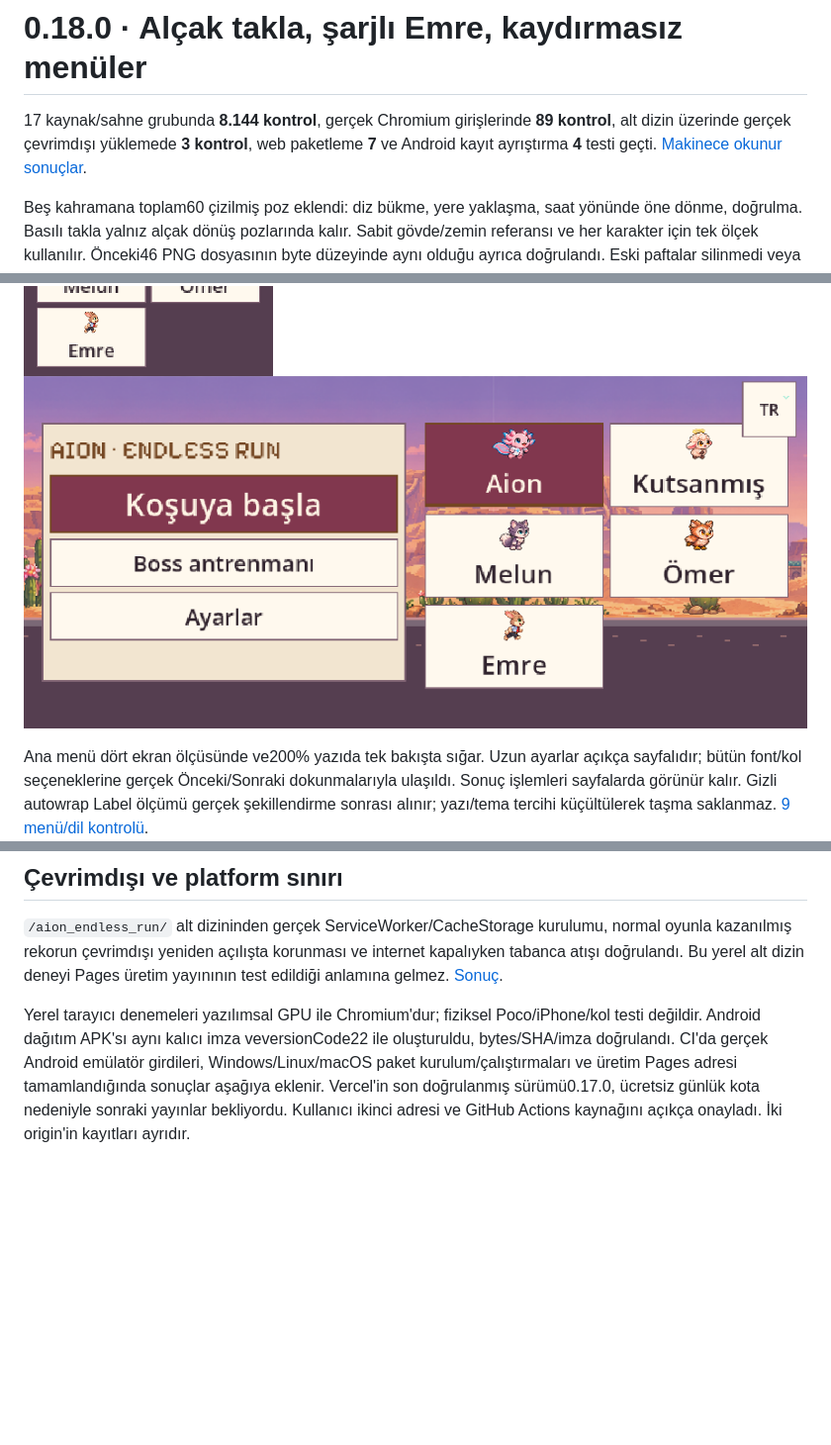
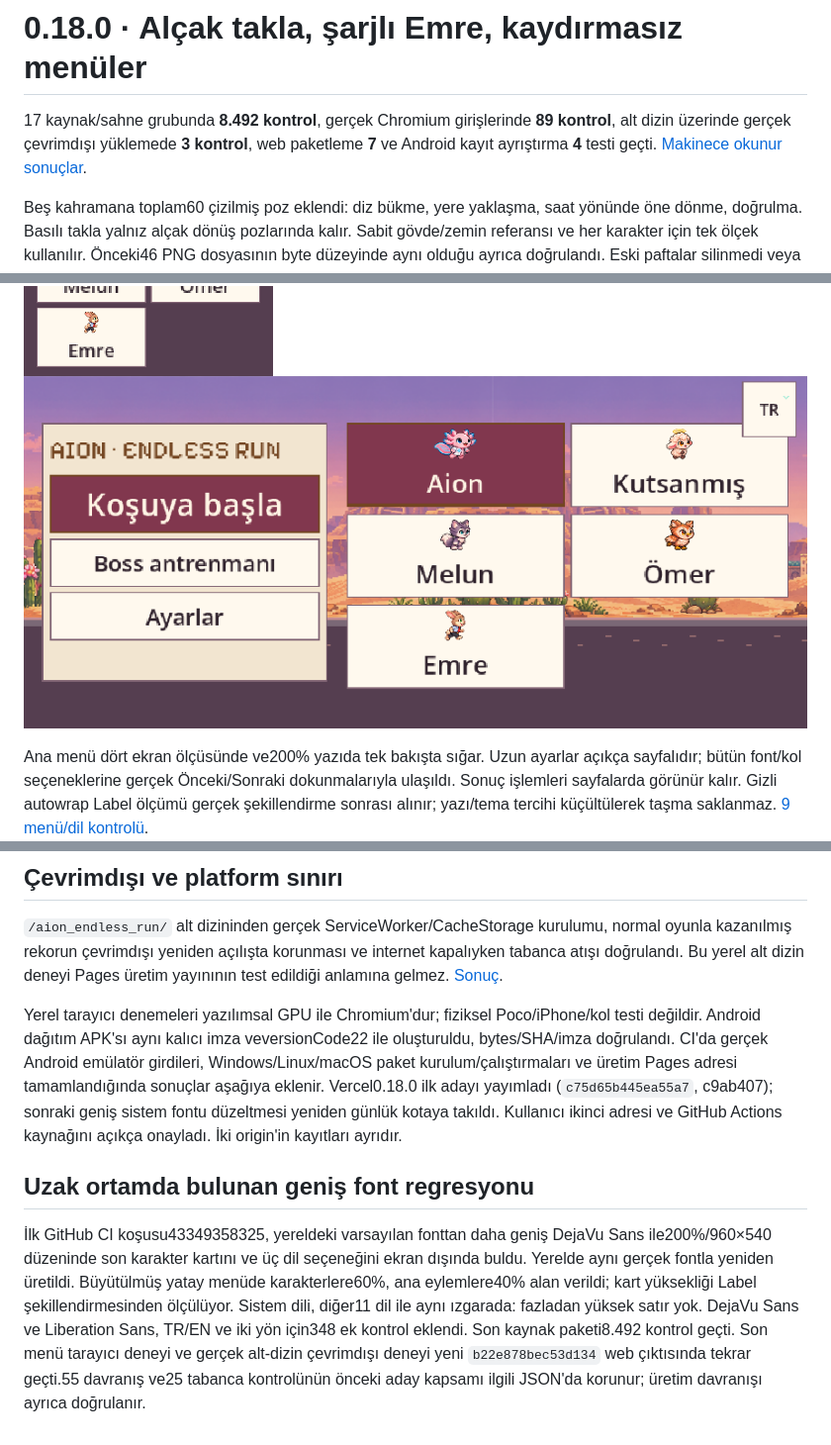
Before and after one commit to kaansavukduran/aion_endless_run, a Markdown page: docs/evidence-v0180/README.md, 3 parts joined by grey strips. Shown at 99% size. Rendered like a GitHub page; pictures changed too: docs/evidence-v0180/screenshots/main-large-393x873.png, docs/evidence-v0180/screenshots/main-large-873x393.png; blank space fills up the shorter version.

Commit message:
Complete exact 0.18.0 verification manifest before tagging [skip ci]

```diff
--- a/docs/evidence-v0180/README.md
+++ b/docs/evidence-v0180/README.md
@@ -1,6 +1,6 @@
 # 0.18.0 · Alçak takla, şarjlı Emre, kaydırmasız menüler
 
-17 kaynak/sahne grubunda **8.144 kontrol**, gerçek Chromium girişlerinde **89 kontrol**, alt dizin üzerinde gerçek çevrimdışı yüklemede **3 kontrol**, web paketleme **7** ve Android kayıt ayrıştırma **4** testi geçti. [Makinece okunur sonuçlar](verification.json).
+17 kaynak/sahne grubunda **8.492 kontrol**, gerçek Chromium girişlerinde **89 kontrol**, alt dizin üzerinde gerçek çevrimdışı yüklemede **3 kontrol**, web paketleme **7** ve Android kayıt ayrıştırma **4** testi geçti. [Makinece okunur sonuçlar](verification.json).
 
 Beş kahramana toplam60 çizilmiş poz eklendi: diz bükme, yere yaklaşma, saat yönünde öne dönme, doğrulma. Basılı takla yalnız alçak dönüş pozlarında kalır. Sabit gövde/zemin referansı ve her karakter için tek ölçek kullanılır. Önceki46 PNG dosyasının byte düzeyinde aynı olduğu ayrıca doğrulandı. Eski paftalar silinmedi veya yeniden çizilmedi. Koyun takipçileri kendi gecikmeli yol kayıtlarını kullanır.
 
@@ -23,4 +23,8 @@ Ana menü dört ekran ölçüsünde ve200% yazıda tek bakışta sığar. Uzun a
 
 `/aion_endless_run/` alt dizininden gerçek ServiceWorker/CacheStorage kurulumu, normal oyunla kazanılmış rekorun çevrimdışı yeniden açılışta korunması ve internet kapalıyken tabanca atışı doğrulandı. Bu yerel alt dizin deneyi Pages üretim yayınının test edildiği anlamına gelmez. [Sonuç](offline-results.json).
 
-Yerel tarayıcı denemeleri yazılımsal GPU ile Chromium'dur; fiziksel Poco/iPhone/kol testi değildir. Android dağıtım APK'sı aynı kalıcı imza veversionCode22 ile oluşturuldu, bytes/SHA/imza doğrulandı. CI'da gerçek Android emülatör girdileri, Windows/Linux/macOS paket kurulum/çalıştırmaları ve üretim Pages adresi tamamlandığında sonuçlar aşağıya eklenir. Vercel'in son doğrulanmış sürümü0.17.0, ücretsiz günlük kota nedeniyle sonraki yayınlar bekliyordu. Kullanıcı ikinci adresi ve GitHub Actions kaynağını açıkça onayladı. İki origin'in kayıtları ayrıdır.
+Yerel tarayıcı denemeleri yazılımsal GPU ile Chromium'dur; fiziksel Poco/iPhone/kol testi değildir. Android dağıtım APK'sı aynı kalıcı imza veversionCode22 ile oluşturuldu, bytes/SHA/imza doğrulandı. CI'da gerçek Android emülatör girdileri, Windows/Linux/macOS paket kurulum/çalıştırmaları ve üretim Pages adresi tamamlandığında sonuçlar aşağıya eklenir. Vercel0.18.0 ilk adayı yayımladı (`c75d65b445ea55a7`, c9ab407); sonraki geniş sistem fontu düzeltmesi yeniden günlük kotaya takıldı. Kullanıcı ikinci adresi ve GitHub Actions kaynağını açıkça onayladı. İki origin'in kayıtları ayrıdır.
+
+## Uzak ortamda bulunan geniş font regresyonu
+
+İlk GitHub CI koşusu43349358325, yereldeki varsayılan fonttan daha geniş DejaVu Sans ile200%/960×540 düzeninde son karakter kartını ve üç dil seçeneğini ekran dışında buldu. Yerelde aynı gerçek fontla yeniden üretildi. Büyütülmüş yatay menüde karakterlere60%, ana eylemlere40% alan verildi; kart yüksekliği Label şekillendirmesinden ölçülüyor. Sistem dili, diğer11 dil ile aynı ızgarada: fazladan yüksek satır yok. DejaVu Sans ve Liberation Sans, TR/EN ve iki yön için348 ek kontrol eklendi. Son kaynak paketi8.492 kontrol geçti. Son menü tarayıcı deneyi ve gerçek alt-dizin çevrimdışı deneyi yeni `b22e878bec53d134` web çıktısında tekrar geçti.55 davranış ve25 tabanca kontrolünün önceki aday kapsamı ilgili JSON'da korunur; üretim davranışı ayrıca doğrulanır.
```
Also changed, not shown: docs/evidence-v0180/screenshots/main-dark-1100x620.png, docs/evidence-v0180/screenshots/main-large-2048x1024.png, docs/evidence-v0180/screenshots/main-large-768x1024.png, 2 other files.
